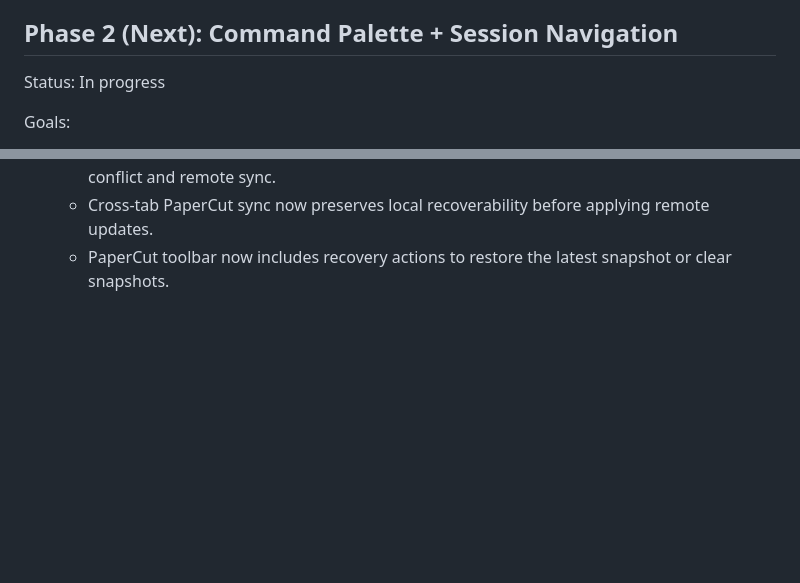
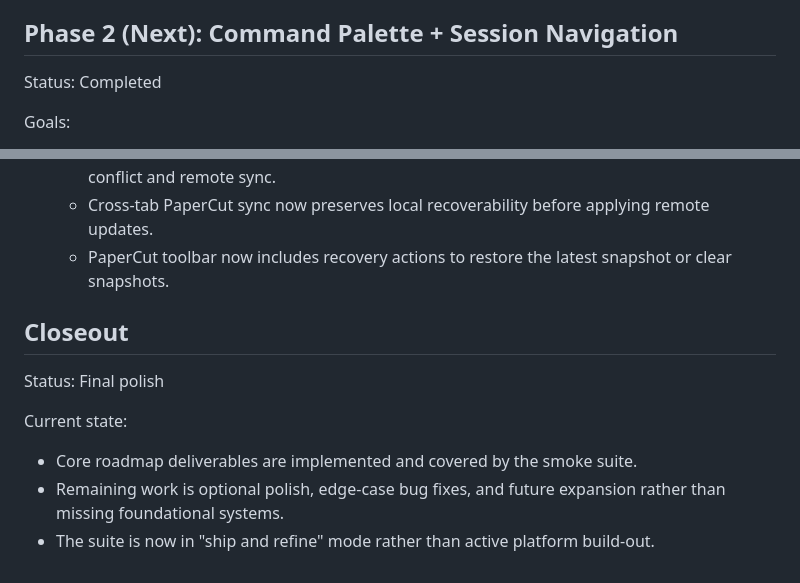
Before and after one commit to jacobpopcantstop/Writing-Tools, a Markdown page: ROADMAP.md, 2 parts joined by grey strips. Rendered like a GitHub page; blank space fills up the shorter version.

Commit message:
Add suite closeout docs

```diff
--- a/ROADMAP.md
+++ b/ROADMAP.md
@@ -22,7 +22,7 @@ Delivered in this phase:
 - QA pass completed across Courius + BeatHive + Wribbon + WitherNaught, including mobile/desktop validation for Courius import panel and restore flow.
 
 ## Phase 2 (Next): Command Palette + Session Navigation
-Status: In progress
+Status: Completed
 
 Goals:
 - Add a global command palette (`Cmd/Ctrl+K`) and mobile quick-actions button.
@@ -192,3 +192,11 @@ Delivered so far in this phase:
   - Automatic PaperCut snapshots (`writingtools_papercut_snapshots_v1`) are captured on save conflict and remote sync.
   - Cross-tab PaperCut sync now preserves local recoverability before applying remote updates.
   - PaperCut toolbar now includes recovery actions to restore the latest snapshot or clear snapshots.
+
+## Closeout
+Status: Final polish
+
+Current state:
+- Core roadmap deliverables are implemented and covered by the smoke suite.
+- Remaining work is optional polish, edge-case bug fixes, and future expansion rather than missing foundational systems.
+- The suite is now in "ship and refine" mode rather than active platform build-out.
```
Also changed, not shown: README.md (added, +76 -0 lines).
